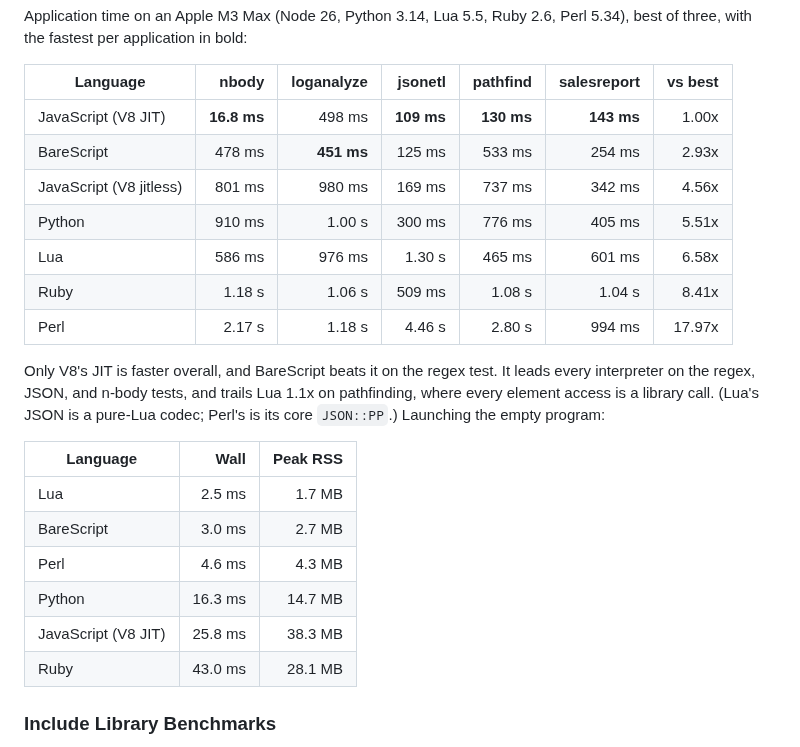
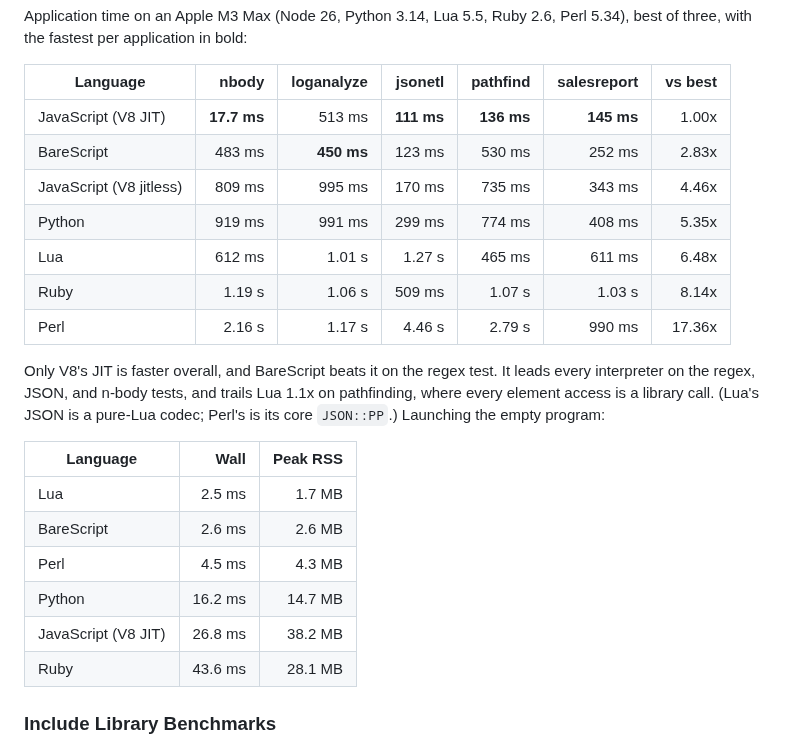
Before and after one commit to craigahobbs/bare-script-c, a Markdown page: README.md, the part around one of its changes. Drawn GitHub-style.

```diff
--- a/README.md
+++ b/README.md
@@ -418,13 +418,13 @@ three, with the fastest per application in bold:
 
 | Language                |       nbody | loganalyze |    jsonetl |   pathfind | salesreport | vs best |
 | ----------------------- | ----------: | ---------: | ---------: | ---------: | ----------: | ------: |
-| JavaScript (V8 JIT)     | **16.8 ms** |     498 ms | **109 ms** | **130 ms** |  **143 ms** |   1.00x |
-| BareScript              |      478 ms | **451 ms** |     125 ms |     533 ms |      254 ms |   2.93x |
-| JavaScript (V8 jitless) |      801 ms |     980 ms |     169 ms |     737 ms |      342 ms |   4.56x |
-| Python                  |      910 ms |     1.00 s |     300 ms |     776 ms |      405 ms |   5.51x |
-| Lua                     |      586 ms |     976 ms |     1.30 s |     465 ms |      601 ms |   6.58x |
-| Ruby                    |      1.18 s |     1.06 s |     509 ms |     1.08 s |      1.04 s |   8.41x |
-| Perl                    |      2.17 s |     1.18 s |     4.46 s |     2.80 s |      994 ms |  17.97x |
+| JavaScript (V8 JIT)     | **17.7 ms** |     513 ms | **111 ms** | **136 ms** |  **145 ms** |   1.00x |
+| BareScript              |      483 ms | **450 ms** |     123 ms |     530 ms |      252 ms |   2.83x |
+| JavaScript (V8 jitless) |      809 ms |     995 ms |     170 ms |     735 ms |      343 ms |   4.46x |
+| Python                  |      919 ms |     991 ms |     299 ms |     774 ms |      408 ms |   5.35x |
+| Lua                     |      612 ms |     1.01 s |     1.27 s |     465 ms |      611 ms |   6.48x |
+| Ruby                    |      1.19 s |     1.06 s |     509 ms |     1.07 s |      1.03 s |   8.14x |
+| Perl                    |      2.16 s |     1.17 s |     4.46 s |     2.79 s |      990 ms |  17.36x |
 
 Only V8's JIT is faster overall, and BareScript beats it on the regex test. It leads every
 interpreter on the regex, JSON, and n-body tests, and trails Lua 1.1x on pathfinding, where every
@@ -434,11 +434,11 @@ element access is a library call. (Lua's JSON is a pure-Lua codec; Perl's is its
 | Language            |    Wall | Peak RSS |
 | ------------------- | ------: | -------: |
 | Lua                 |  2.5 ms |   1.7 MB |
-| BareScript          |  3.0 ms |   2.7 MB |
-| Perl                |  4.6 ms |   4.3 MB |
-| Python              | 16.3 ms |  14.7 MB |
-| JavaScript (V8 JIT) | 25.8 ms |  38.3 MB |
-| Ruby                | 43.0 ms |  28.1 MB |
+| BareScript          |  2.6 ms |   2.6 MB |
+| Perl                |  4.5 ms |   4.3 MB |
+| Python              | 16.2 ms |  14.7 MB |
+| JavaScript (V8 JIT) | 26.8 ms |  38.2 MB |
+| Ruby                | 43.6 ms |  28.1 MB |
 
 ### Include Library Benchmarks
 
```
Also changed, not shown: other parts of README.md (+17 -17 lines).
